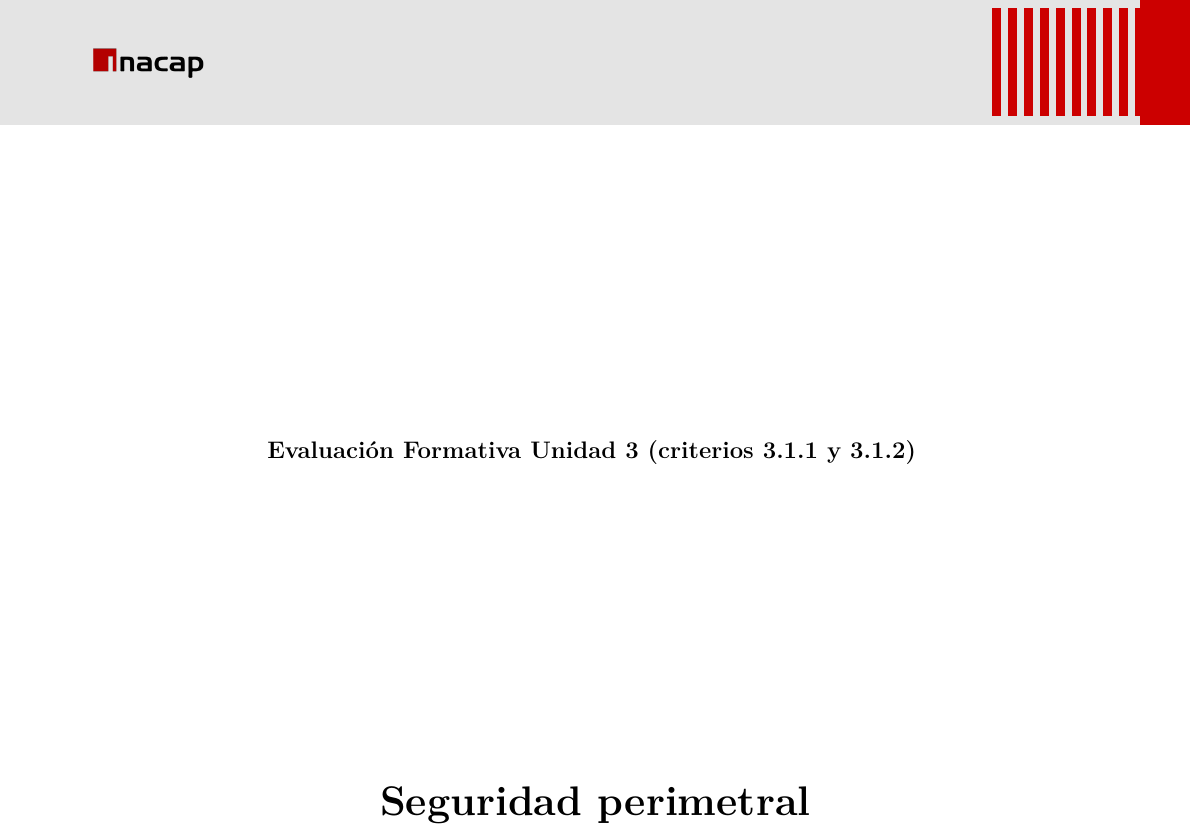
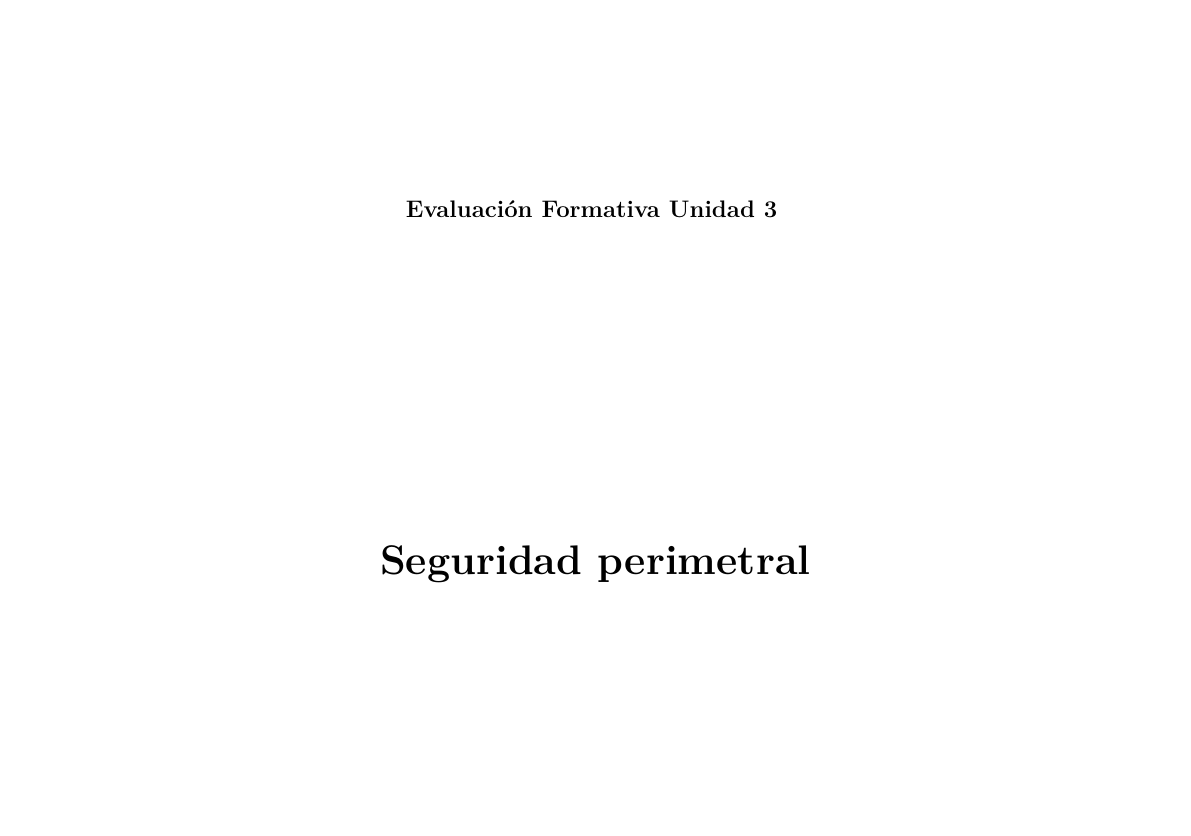
Before and after one commit to CarlosM01/Eval3-seguridad-redes, a LaTeX document (docs/latex/INFORME_U3_FORMATIVO.tex): part of page 1 of 16, cut so that both start at the same text, the shorter picture padded with empty space. Compiled offline with pdfLaTeX.

Commit message:
docs(u3): shorten cover evaluation title

```diff
--- a/docs/latex/INFORME_U3_FORMATIVO.tex
+++ b/docs/latex/INFORME_U3_FORMATIVO.tex
@@ -48,7 +48,7 @@
 
 % ── Variables del documento ─────────────────────────────────────────────────
 \newcommand{\docTitulo}{Seguridad perimetral\\[0.3em]Caso 2 Logística (Zona Centro)}
-\newcommand{\docEvaluacion}{Evaluación Formativa Unidad 3 (criterios 3.1.1 y 3.1.2)}
+\newcommand{\docEvaluacion}{Evaluación Formativa Unidad 3}
 \newcommand{\docCarrera}{Ingeniería en Ciberseguridad}
 \newcommand{\docAsignatura}{Seguridad en Redes (CI3062)}
 \newcommand{\docSeccion}{CI3062\_N6\_C2}
```
